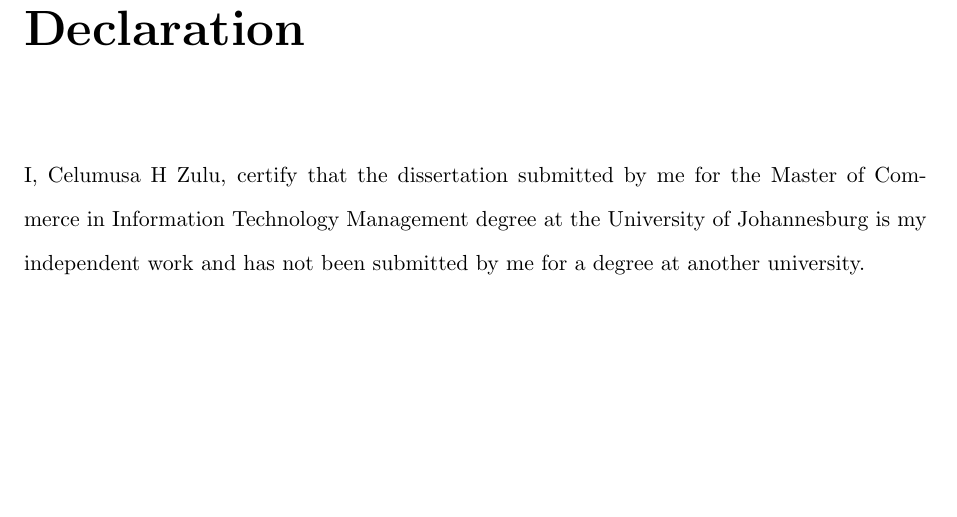
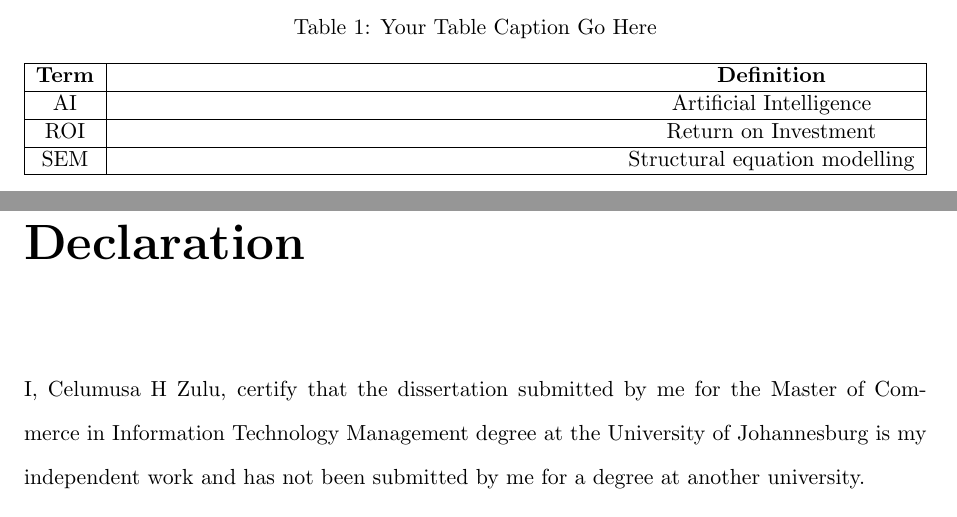
Before and after one commit to musa-zulu/thesis, a LaTeX thesis (Dissertation Template v2026.03_musa/main.tex): part of page 15 of 38 before the commit and two parts of pages 14 and 15 of 38 after it, the two joined at a grey line, cut at the place of the change, the shorter picture padded with empty space. Compiled offline with pdfLaTeX.

Commit message:
added key concepts

```diff
--- a/Dissertation Template v2026.03_musa/main.tex
+++ b/Dissertation Template v2026.03_musa/main.tex
@@ -155,6 +155,20 @@
 \chapter*{Key concepts / Definitions}
 \addcontentsline{toc}{chapter}{Key concepts / Definitions}
 
+	\begin{table}[ht]
+		\centering
+		\caption{Your Table Caption Go Here}
+		\begin{tabular*}{\textwidth}{@{\extracolsep{\fill}}|c|c|}
+			\hline
+			\textbf{Term} & \textbf{Definition} 			\\ \hline
+					AI    & Artificial Intelligence  		\\ \hline
+					ROI   & Return on Investment     		\\ \hline
+					SEM   & Structural equation modelling   \\ \hline
+		\end{tabular*}
+		\label{tab:my_table}
+	\end{table}
+
+
 % ------------------------------------------------------------------------------
 %  Declaration
 % ------------------------------------------------------------------------------
```
Also changed, not shown: Dissertation Template v2026.03_musa/main.pdf, 13 other files.
